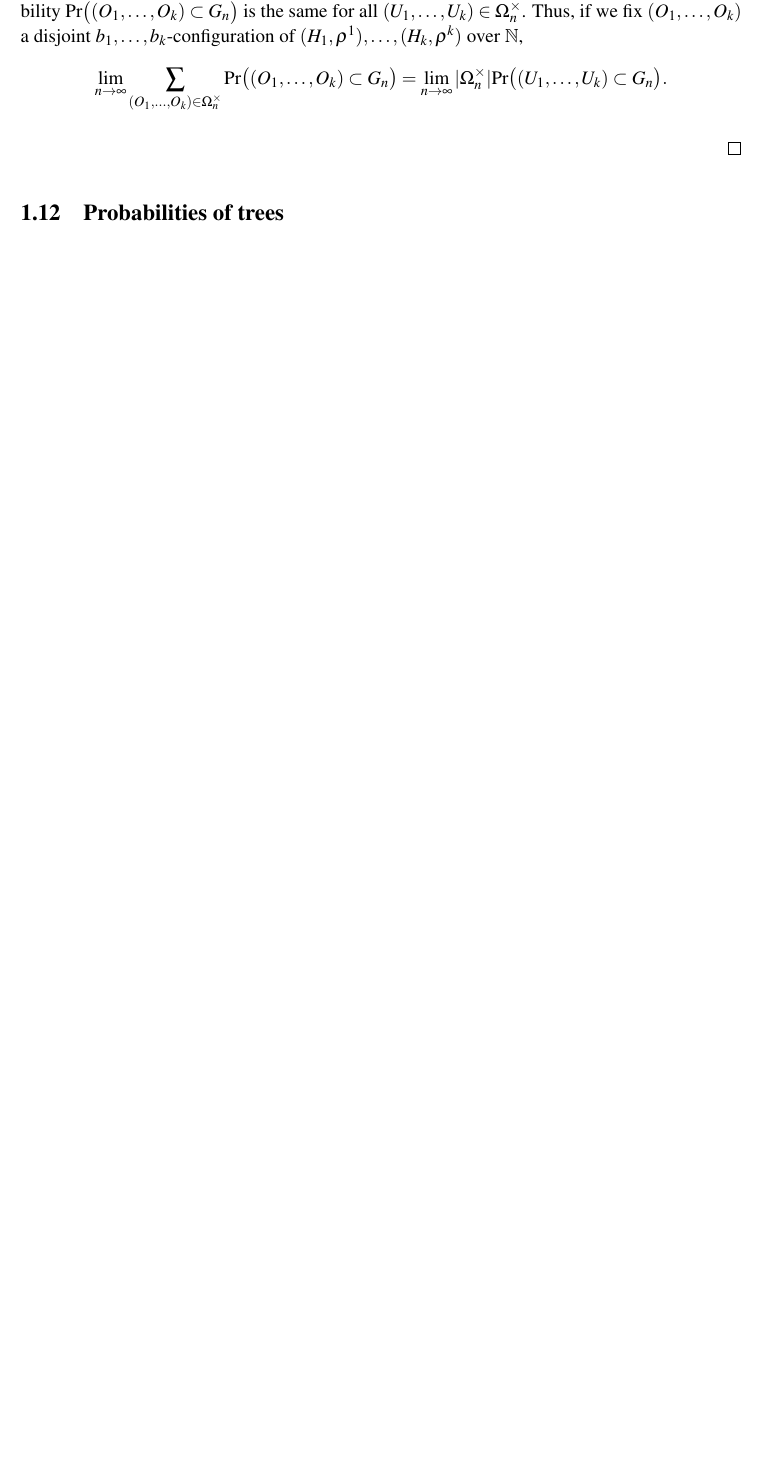
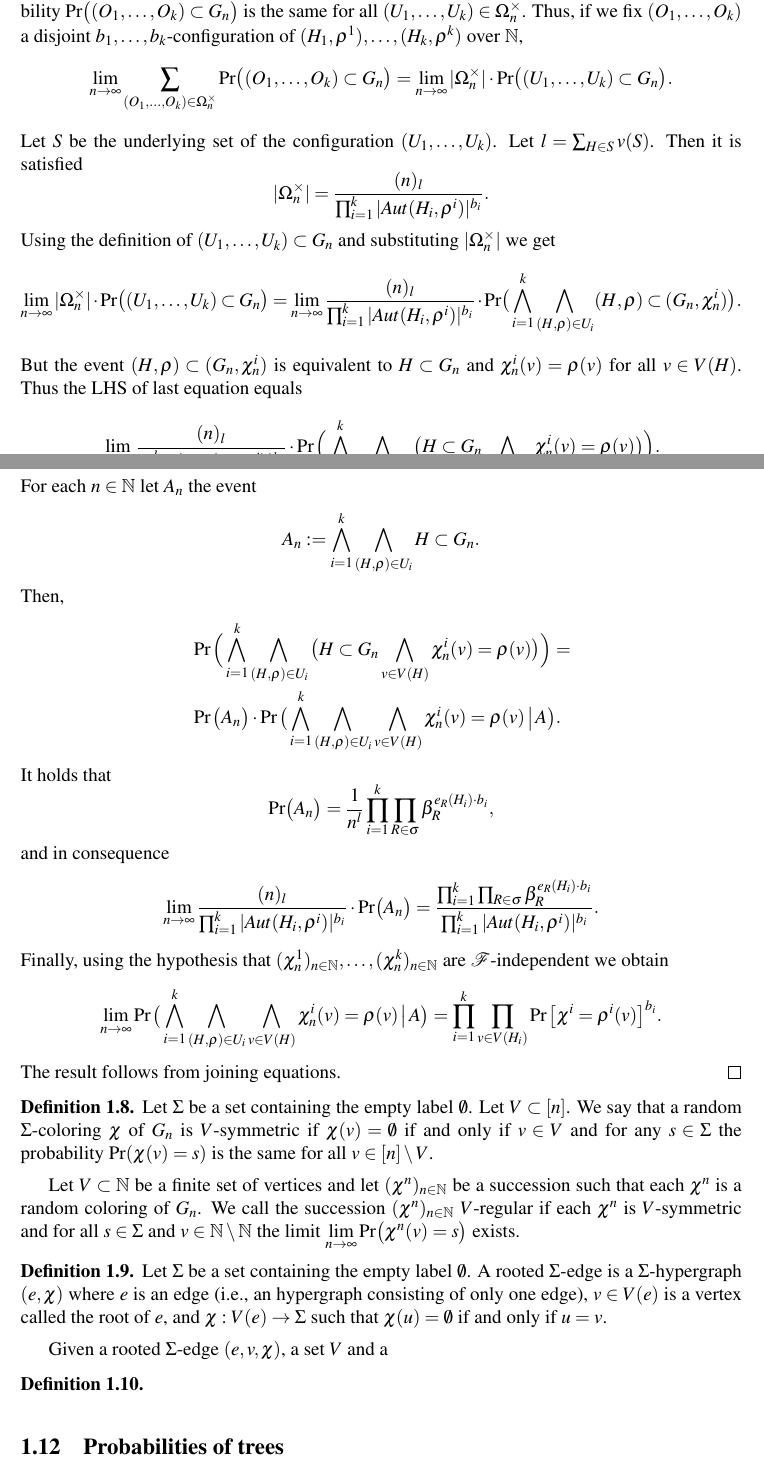
Before and after one commit to lazhares/TFM, a LaTeX paper (Article.tex): part of page 17 of 21 before the commit and two parts of pages 17 and 18 of 22 after it, the two joined at a grey line, cut so that both start at the same text, the shorter picture padded with empty space. Compiled offline with pdfLaTeX.

Commit message:
Clase Albert

```diff
--- a/Article.tex
+++ b/Article.tex
@@ -72,6 +72,7 @@
 \newcommand{\gnp}{G(n,\beta_1/n^{a_1-1}, \dots,\beta_l/n^{a_l-1})}
 \newcommand{\overbar}[1]{\mkern 1.5mu\overline{\mkern-1.5mu#1\mkern-1.5mu}\mkern 1.5mu}
 \newcommand{\ehr}{\textsc{Ehr}}
+\newcommand{\PR}[1]{\mathrm{Pr}\big(#1\big)}
 
 \begin{document}
 \begin{abstract}
@@ -1527,12 +1531,96 @@ by $G_n$.
 	\mathrm{Pr}\big(
 	(O_1,\dots, O_k) \subset G_n
 	\big) =
-	\Ln |\Omega^{\times}_n|	\mathrm{Pr}\big(
+	\Ln |\Omega^{\times}_n|\cdot \mathrm{Pr}\big(
 	(U_1,\dots, U_k) \subset G_n
 	\big).
 	\]
-
+	Let $S$ be the underlying set of the configuration $(U_1,\dots,U_k)$.
+	Let $l= \sum_{H\in S} v(S)$. Then it is satisfied
+	\[
+	|\Omega^{\times}_n|= \frac{(n)_l}{\prod_{i=1}^k |Aut(H_i,\rho^i)|^{b_i}}.
+	\]
+	Using the definition of $(U_1,\dots, U_k) \subset G_n$ and
+	substituting $|\Omega^{\times}_n|$ we get
+	\[
+	\Ln |\Omega^{\times}_n|\cdot \mathrm{Pr}\big(
+	(U_1,\dots, U_k) \subset G_n
+	\big) = \Ln
+	\frac{(n)_l}{\prod_{i=1}^k |Aut(H_i,\rho^i)|^{b_i}}\cdot
+	\PR{\bigwedge_{i=1}^k \bigwedge_{(H,\rho)\in U_i}
+	(H,\rho)\subset (G_n, \chi_n^i)}.
+	\]
+	But the event $(H,\rho)\subset (G_n, \chi_n^i)$ is equivalent to $H\subset G_n$ and
+	$\chi_n^i(v)=\rho(v)$ for all $v\in V(H)$. Thus the LHS of last equation equals
+	\[
+	\Ln
+	\frac{(n)_l}{\prod_{i=1}^k |Aut(H_i,\rho^i)|^{b_i}}\cdot
+	\Pr\Big(\bigwedge_{i=1}^k \bigwedge_{(H,\rho)\in U_i}
+	\big(H\subset G_n \bigwedge_{v\in V(H)} \chi_n^i(v)=\rho(v) \big) \Big).
+	\]
+	For each $n\in \N$ let $A_n$ the event
+	\[
+	A_n:=\bigwedge_{i=1}^k \bigwedge_{(H,\rho)\in U_i}
+	H\subset G_n.
+	\]
+	Then,
+	\begin{align*}
+	&\Pr\Big(\bigwedge_{i=1}^k \bigwedge_{(H,\rho)\in U_i}
+	\big(H\subset G_n \bigwedge_{v\in V(H)} \chi_n^i(v)=\rho(v) \big) \Big)=\\
+	&\Pr\big(A_n\big)\cdot \Pr\big(\bigwedge_{i=1}^k \bigwedge_{(H,\rho)\in U_i}
+	\bigwedge_{v\in V(H)} \chi^i_n(v)=\rho(v) \, \big| \, A \big).
+	\end{align*}
+	It holds that
+	\[
+	\PR{A_n}=\frac{1}{n^l} \prod_{i=1}^{k}\prod_{R\in \sigma} \beta_R^{e_R(H_i)\cdot b_i},
+	\]
+	and in consequence
+	\[
+	\Ln \frac{(n)_l}{\prod_{i=1}^k |Aut(H_i,\rho^i)|^{b_i}}\cdot \PR{A_n}
+	= \frac{\prod_{i=1}^{k}\prod_{R\in \sigma} \beta_R^{e_R(H_i)\cdot b_i}}
+	{\prod_{i=1}^k |Aut(H_i,\rho^i)|^{b_i}}.
+	\]
+	Finally, using the hypothesis that
+	$(\chi^1_n)_{n\in\N}, \dots, (\chi^k_n)_{n\in\N}$
+	are $\mathcal{F}$-independent we obtain
+	\[
+	\Ln \Pr\big(\bigwedge_{i=1}^k \bigwedge_{(H,\rho)\in U_i}
+	\bigwedge_{v\in V(H)} \chi^i_n(v)=\rho(v) \, \big| \, A \big)
+	= \prod_{i=1}^{k} \prod_{v\in V(H_i)} \Pr\big[ \chi^i=\rho^i(v)\big]^{b_i}.
+	\]
+	The result follows from joining equations.
 \end{proof}
+
+\begin{definition}
+	Let $\Sigma$ be a set containing the empty label $\emptyset$.
+	Let $V\subset [n]$. We say that a random $\Sigma$-coloring $\chi$
+	of $G_n$ is $V$-symmetric if $\chi(v)=\emptyset$ if and only if $v\in V$ and
+	for any $s\in \Sigma$ the probability $\Pr(\chi(v)=s)$ is the same for all
+	$v\in [n]\setminus V$. \par
+	Let $V\subset \N$ be a finite set of vertices and let $(\chi^n)_{n\in \N}$
+	be a succession such that each $\chi^n$ is a random coloring of $G_n$. We
+	call the succession $(\chi^n)_{n\in \N}$ $V$-regular if each $\chi^n$ is
+	$V$-symmetric and for all $s\in \Sigma$ and $v\in \N \setminus \N$ the limit
+	$\Ln \PR{\chi^n(v)=s}$ exists.
+\end{definition}
+
+\begin{definition}
+	Let $\Sigma$ be a set containing the empty label $\emptyset$. A rooted $\Sigma$-edge
+	is a $\Sigma$-hypergraph $(e,\chi)$ where $e$ is an edge
+	(i.e., an hypergraph consisting of only one edge), $v\in V(e)$ is a vertex called the root
+	of $e$, and $\chi: V(e)\rightarrow \Sigma$ such that $\chi(u)=\emptyset$ if and only if
+	$u=v$.\par
+	Given a rooted $\Sigma$-edge $(e,v,\chi)$, a set $V$ and a
+\end{definition}
+
+\begin{definition}
+
+
+\end{definition}
+
+
+
+
 
 
 
```
Also changed, not shown: Article.pdf, Article.tex (35 more changed lines), 3 other files.
